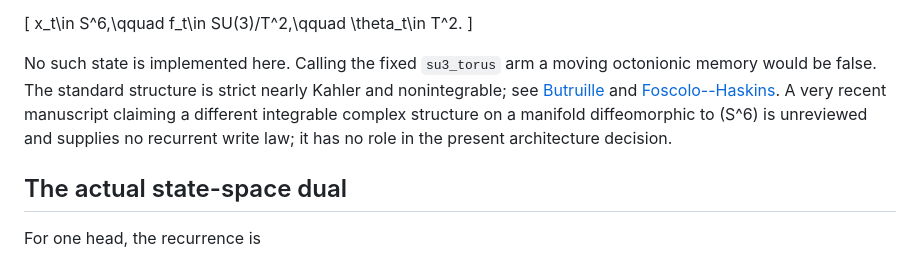
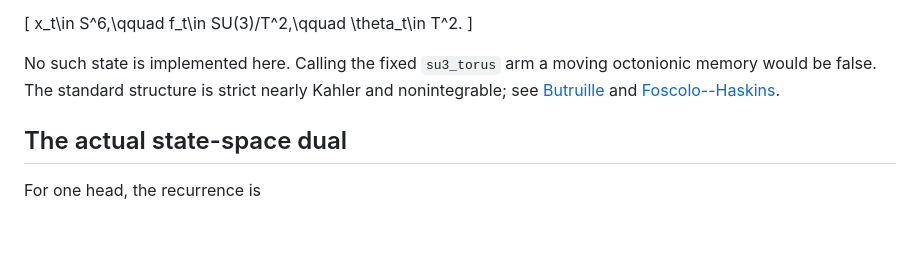
Before and after one commit to xSolumx/AI_Culture_Mind, a Markdown page: SSM-Models/hybrid_memory_v1_4/SPIN_TORUS_RESEARCH.md, the part around the change. Drawn GitHub-style; blank space fills up the shorter version.

Commit message:
Tighten the Spin torus research boundary

```diff
--- a/SSM-Models/hybrid_memory_v1_4/SPIN_TORUS_RESEARCH.md
+++ b/SSM-Models/hybrid_memory_v1_4/SPIN_TORUS_RESEARCH.md
@@ -87,10 +87,7 @@ No such state is implemented here. Calling the fixed `su3_torus` arm a moving
 octonionic memory would be false. The standard structure is strict nearly
 Kahler and nonintegrable; see
 [Butruille](https://arxiv.org/abs/math/0612655) and
-[Foscolo--Haskins](https://arxiv.org/abs/1501.07838). A very recent manuscript
-claiming a different integrable complex structure on a manifold diffeomorphic
-to (S^6) is unreviewed and supplies no recurrent write law; it has no role in
-the present architecture decision.
+[Foscolo--Haskins](https://arxiv.org/abs/1501.07838).
 
 ## The actual state-space dual
 
```
